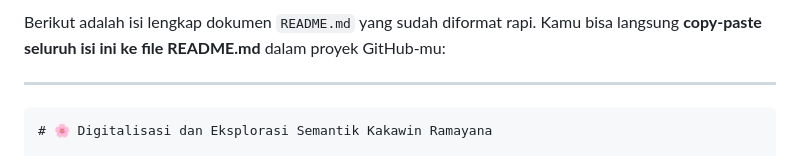
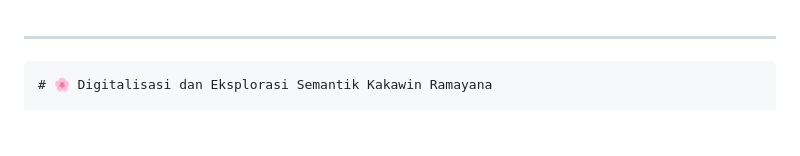
Before and after one commit to rais1712/proyekSemweb, a Markdown page: README.md, the part around the change. Drawn GitHub-style; blank space fills up the shorter version.

````diff
--- a/README.md
+++ b/README.md
@@ -1,5 +1,3 @@
-Berikut adalah isi lengkap dokumen `README.md` yang sudah diformat rapi. Kamu bisa langsung **copy-paste seluruh isi ini ke file README.md** dalam proyek GitHub-mu:
-
 ---
 
 ```markdown
````
